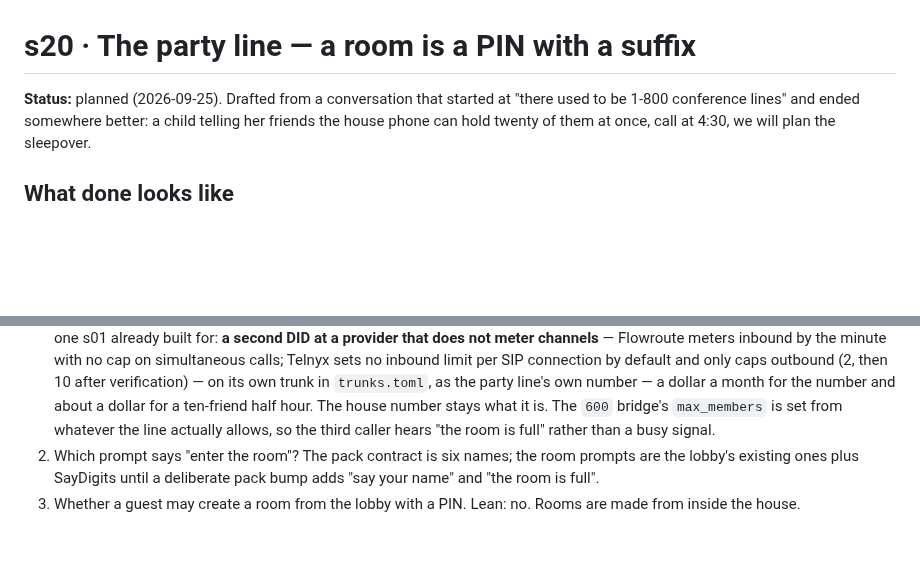
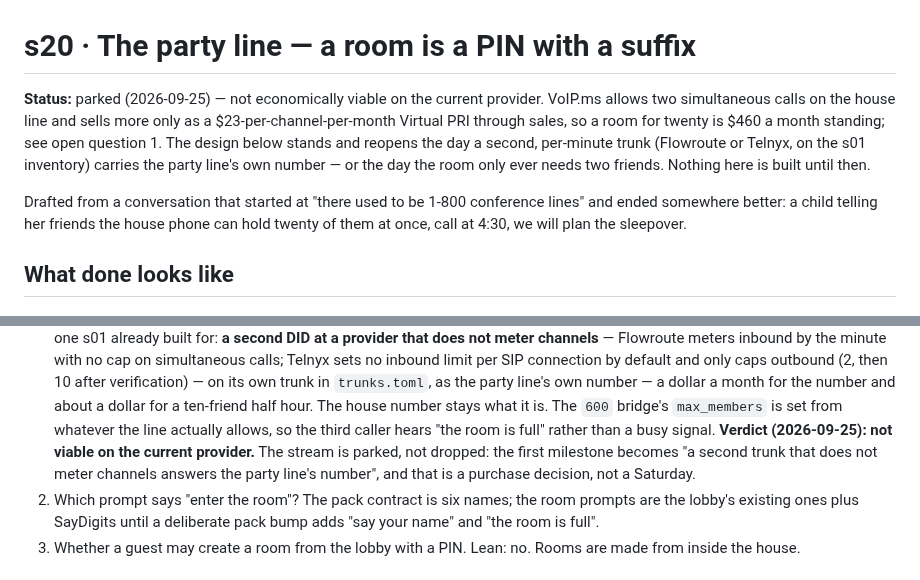
Before and after one commit to ericdmoore/call-me-maybe, a Markdown page: .plans/s20-party-line/readme.md, 2 parts joined by grey strips. GitHub-like rendering; blank space fills up the shorter version.

Commit message:
plans: s20 parked — not viable on the current provider's channel pricing
Co-Authored-By: Claude Fable 5.1 <noreply@anthropic.com>

```diff
--- a/.plans/s20-party-line/readme.md
+++ b/.plans/s20-party-line/readme.md
@@ -1,6 +1,14 @@
 # s20 · The party line — a room is a PIN with a suffix
 
-**Status:** planned (2026-09-25). Drafted from a conversation that started at
+**Status:** parked (2026-09-25) — not economically viable on the current
+provider. VoIP.ms allows two simultaneous calls on the house line and sells
+more only as a $23-per-channel-per-month Virtual PRI through sales, so a
+room for twenty is $460 a month standing; see open question 1. The design
+below stands and reopens the day a second, per-minute trunk (Flowroute or
+Telnyx, on the s01 inventory) carries the party line's own number — or the
+day the room only ever needs two friends. Nothing here is built until then.
+
+Drafted from a conversation that started at
 "there used to be 1-800 conference lines" and ended somewhere better: a
 child telling her friends the house phone can hold twenty of them at once,
 call at 4:30, we will plan the sleepover.
@@ -106,6 +114,10 @@ hears "the room is full" instead of silence.
    for a ten-friend half hour. The house number stays what it is. The `600` bridge's
    `max_members` is set from whatever the line actually allows, so the
    third caller hears "the room is full" rather than a busy signal.
+   **Verdict (2026-09-25): not viable on the current provider.** The
+   stream is parked, not dropped: the first milestone becomes "a second
+   trunk that does not meter channels answers the party line's number",
+   and that is a purchase decision, not a Saturday.
 2. Which prompt says "enter the room"? The pack contract is six names;
    the room prompts are the lobby's existing ones plus SayDigits until a
    deliberate pack bump adds "say your name" and "the room is full".
```
Also changed, not shown: .plans/README.md (+1 -1 lines).
